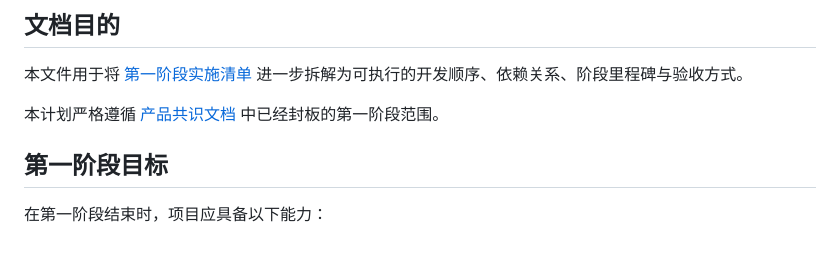
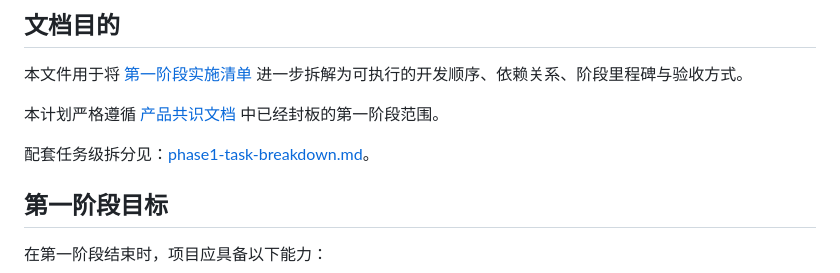
Before and after one commit to babytech/emotion_culture, a Markdown page: docs/phase1-development-plan.md, the part around the change. Rendered like a GitHub page; blank space fills up the shorter version.

Commit message:
docs: add phase1 task breakdown and planning linkage

```diff
--- a/docs/phase1-development-plan.md
+++ b/docs/phase1-development-plan.md
@@ -5,6 +5,8 @@
 本文件用于将 [第一阶段实施清单](/Users/babytech/github/emotion_culture/docs/phase1-implementation-checklist.md) 进一步拆解为可执行的开发顺序、依赖关系、阶段里程碑与验收方式。
 
 本计划严格遵循 [产品共识文档](/Users/babytech/github/emotion_culture/docs/product-consensus.md) 中已经封板的第一阶段范围。
+
+配套任务级拆分见：[phase1-task-breakdown.md](/Users/babytech/github/emotion_culture/docs/phase1-task-breakdown.md)。
 
 ## 第一阶段目标
 
```
Also changed, not shown: docs/phase1-task-breakdown.md (added, +278 -0 lines).
